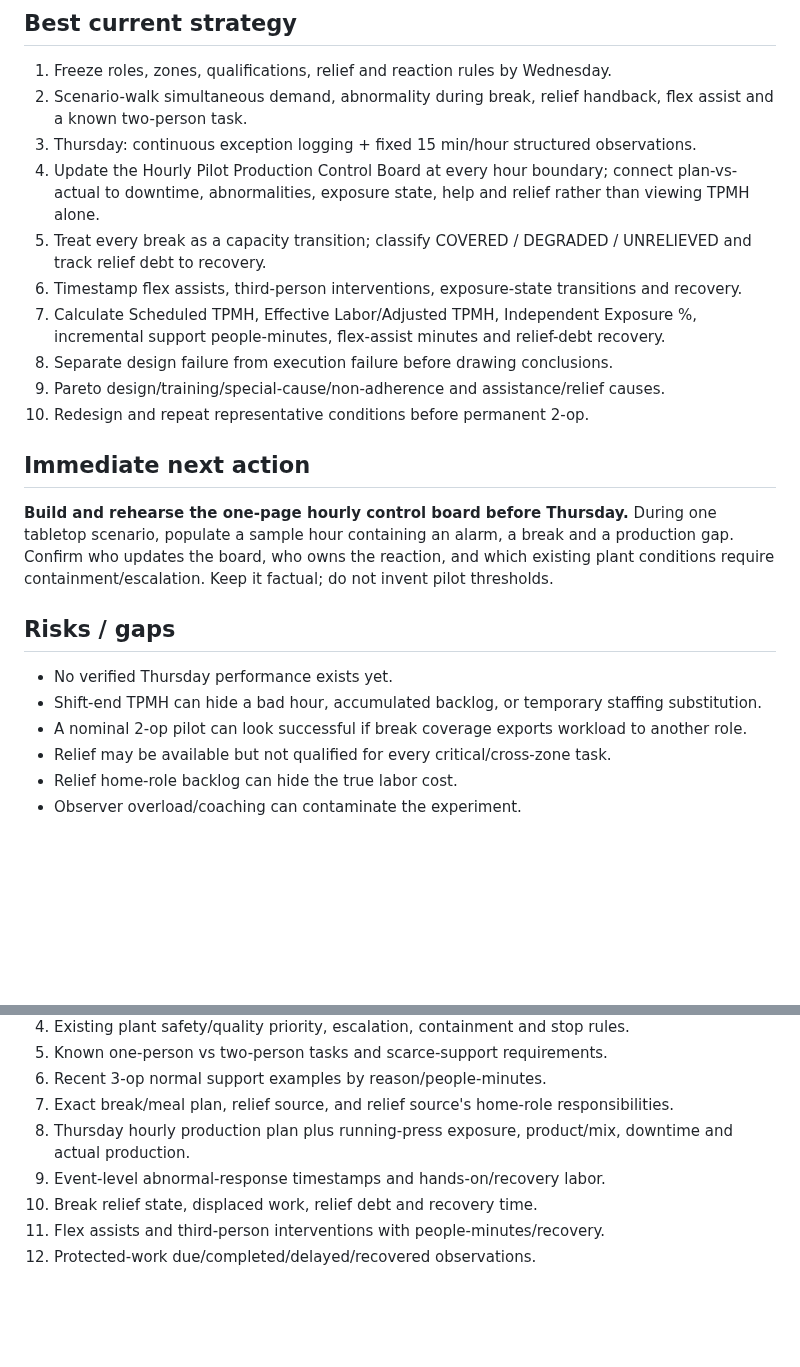
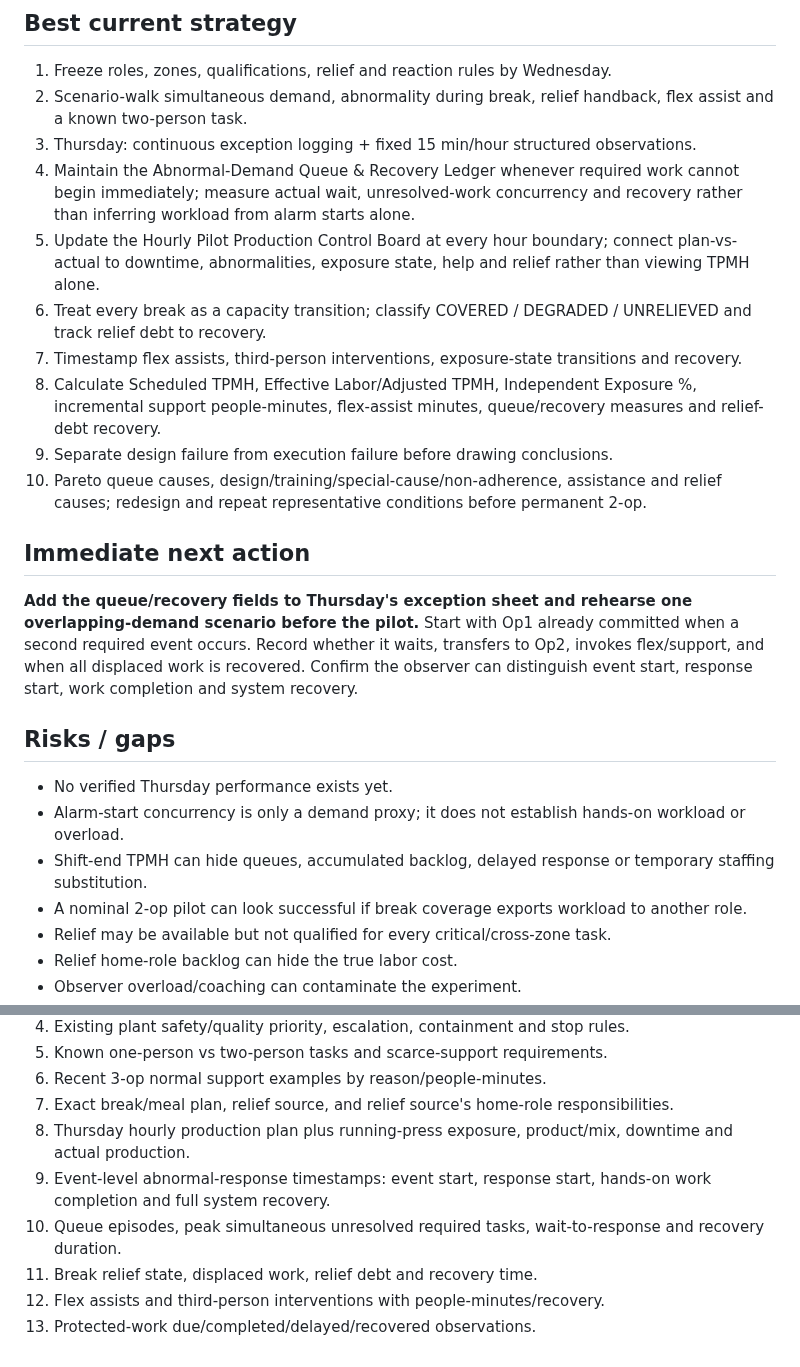
Before and after one commit to nithin1999/Playground, a Markdown page: curing-tpmh-dashboard/README.md, 2 parts joined by grey strips. Rendered like a GitHub page; blank space fills up the shorter version.

Commit message:
Add abnormal-demand queue and recovery tracking for pilot

```diff
--- a/curing-tpmh-dashboard/README.md
+++ b/curing-tpmh-dashboard/README.md
@@ -58,20 +66,21 @@ Name Op1, Op2, floor leader and rescue/shadow; freeze zones/routes, protected wo
 1. Freeze roles, zones, qualifications, relief and reaction rules by Wednesday.
 2. Scenario-walk simultaneous demand, abnormality during break, relief handback, flex assist and a known two-person task.
 3. Thursday: continuous exception logging + fixed 15 min/hour structured observations.
-4. Update the Hourly Pilot Production Control Board at every hour boundary; connect plan-vs-actual to downtime, abnormalities, exposure state, help and relief rather than viewing TPMH alone.
-5. Treat every break as a capacity transition; classify COVERED / DEGRADED / UNRELIEVED and track relief debt to recovery.
-6. Timestamp flex assists, third-person interventions, exposure-state transitions and recovery.
-7. Calculate Scheduled TPMH, Effective Labor/Adjusted TPMH, Independent Exposure %, incremental support people-minutes, flex-assist minutes and relief-debt recovery.
-8. Separate design failure from execution failure before drawing conclusions.
-9. Pareto design/training/special-cause/non-adherence and assistance/relief causes.
-10. Redesign and repeat representative conditions before permanent 2-op.
+4. Maintain the Abnormal-Demand Queue & Recovery Ledger whenever required work cannot begin immediately; measure actual wait, unresolved-work concurrency and recovery rather than inferring workload from alarm starts alone.
+5. Update the Hourly Pilot Production Control Board at every hour boundary; connect plan-vs-actual to downtime, abnormalities, exposure state, help and relief rather than viewing TPMH alone.
+6. Treat every break as a capacity transition; classify COVERED / DEGRADED / UNRELIEVED and track relief debt to recovery.
+7. Timestamp flex assists, third-person interventions, exposure-state transitions and recovery.
+8. Calculate Scheduled TPMH, Effective Labor/Adjusted TPMH, Independent Exposure %, incremental support people-minutes, flex-assist minutes, queue/recovery measures and relief-debt recovery.
+9. Separate design failure from execution failure before drawing conclusions.
+10. Pareto queue causes, design/training/special-cause/non-adherence, assistance and relief causes; redesign and repeat representative conditions before permanent 2-op.
 
 ## Immediate next action
-**Build and rehearse the one-page hourly control board before Thursday.** During one tabletop scenario, populate a sample hour containing an alarm, a break and a production gap. Confirm who updates the board, who owns the reaction, and which existing plant conditions require containment/escalation. Keep it factual; do not invent pilot thresholds.
+**Add the queue/recovery fields to Thursday's exception sheet and rehearse one overlapping-demand scenario before the pilot.** Start with Op1 already committed when a second required event occurs. Record whether it waits, transfers to Op2, invokes flex/support, and when all displaced work is recovered. Confirm the observer can distinguish event start, response start, work completion and system recovery.
 
 ## Risks / gaps
 - No verified Thursday performance exists yet.
-- Shift-end TPMH can hide a bad hour, accumulated backlog, or temporary staffing substitution.
+- Alarm-start concurrency is only a demand proxy; it does not establish hands-on workload or overload.
+- Shift-end TPMH can hide queues, accumulated backlog, delayed response or temporary staffing substitution.
 - A nominal 2-op pilot can look successful if break coverage exports workload to another role.
 - Relief may be available but not qualified for every critical/cross-zone task.
 - Relief home-role backlog can hide the true labor cost.
@@ -89,7 +98,8 @@ Name Op1, Op2, floor leader and rescue/shadow; freeze zones/routes, protected wo
 6. Recent 3-op normal support examples by reason/people-minutes.
 7. Exact break/meal plan, relief source, and relief source's home-role responsibilities.
 8. Thursday hourly production plan plus running-press exposure, product/mix, downtime and actual production.
-9. Event-level abnormal-response timestamps and hands-on/recovery labor.
-10. Break relief state, displaced work, relief debt and recovery time.
-11. Flex assists and third-person interventions with people-minutes/recovery.
-12. Protected-work due/completed/delayed/recovered observations.
+9. Event-level abnormal-response timestamps: event start, response start, hands-on work completion and full system recovery.
+10. Queue episodes, peak simultaneous unresolved required tasks, wait-to-response and recovery duration.
+11. Break relief state, displaced work, relief debt and recovery time.
+12. Flex assists and third-person interventions with people-minutes/recovery.
+13. Protected-work due/completed/delayed/recovered observations.
```
Also changed, not shown: other parts of curing-tpmh-dashboard/README.md (+13 -5 lines).
